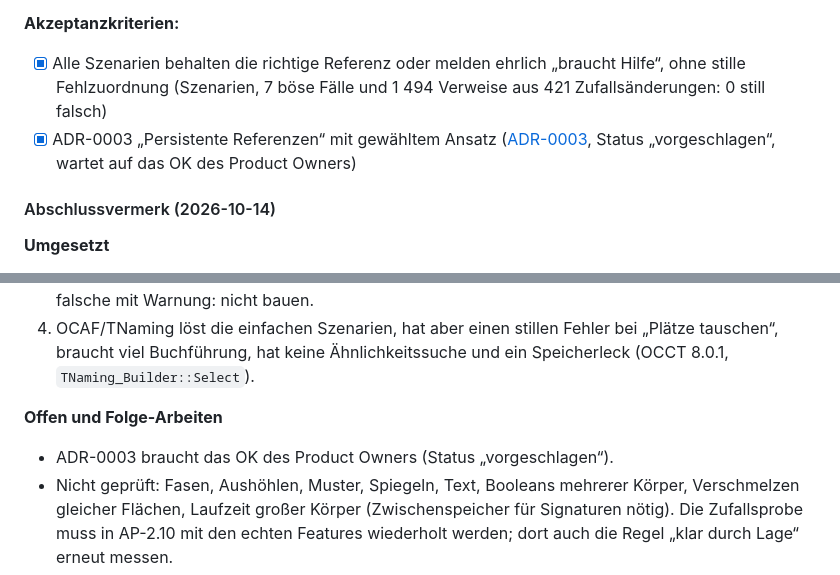
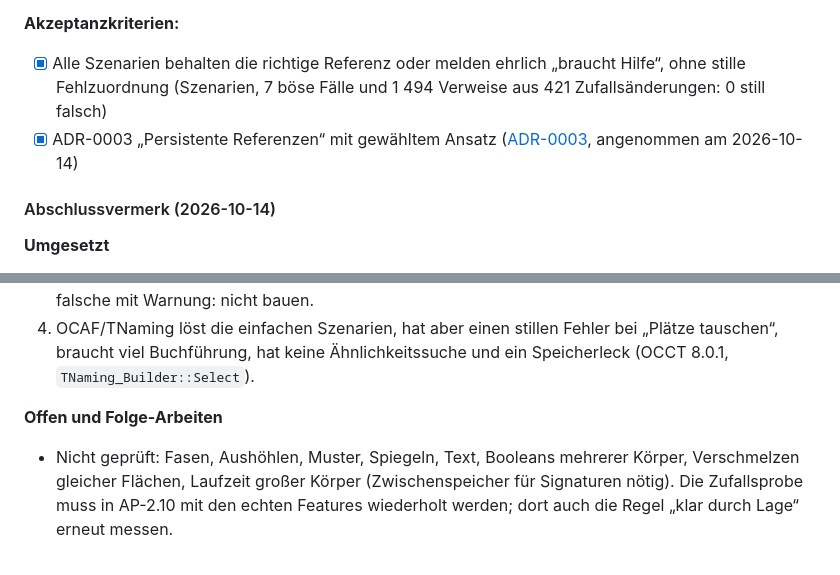
Before and after one commit to SloppyHenry/Fission359, a Markdown page: docs/arbeitspakete/phase-0-fundament.md, 2 parts joined by grey strips. Drawn GitHub-style.

Commit message:
AP-0.6: Mark ADR-0003 as accepted (Product Owner, 2026-10-14)
Co-Authored-By: Claude Sonnet 5.5 <noreply@anthropic.com>

```diff
--- a/docs/arbeitspakete/phase-0-fundament.md
+++ b/docs/arbeitspakete/phase-0-fundament.md
@@ -361,7 +361,7 @@
 
 **Akzeptanzkriterien:**
 - [x] Alle Szenarien behalten die richtige Referenz oder melden ehrlich „braucht Hilfe“, ohne stille Fehlzuordnung (Szenarien, 7 böse Fälle und 1 494 Verweise aus 421 Zufallsänderungen: 0 still falsch)
-- [x] ADR-0003 „Persistente Referenzen“ mit gewähltem Ansatz ([ADR-0003](../adr/0003-persistente-referenzen.md), Status „vorgeschlagen“, wartet auf das OK des Product Owners)
+- [x] ADR-0003 „Persistente Referenzen“ mit gewähltem Ansatz ([ADR-0003](../adr/0003-persistente-referenzen.md), angenommen am 2026-10-14)
 
 #### Abschlussvermerk (2026-10-14)
 
@@ -404,7 +404,6 @@
    viel Buchführung, hat keine Ähnlichkeitssuche und ein Speicherleck (OCCT 8.0.1, `TNaming_Builder::Select`).
 
 **Offen und Folge-Arbeiten**
-- ADR-0003 braucht das OK des Product Owners (Status „vorgeschlagen“).
 - Nicht geprüft: Fasen, Aushöhlen, Muster, Spiegeln, Text, Booleans mehrerer Körper, Verschmelzen gleicher
   Flächen, Laufzeit großer Körper (Zwischenspeicher für Signaturen nötig). Die Zufallsprobe muss in AP-2.10
   mit den echten Features wiederholt werden; dort auch die Regel „klar durch Lage“ erneut messen.
```
Also changed, not shown: docs/adr/0003-persistente-referenzen.md (+1 -1 lines).
